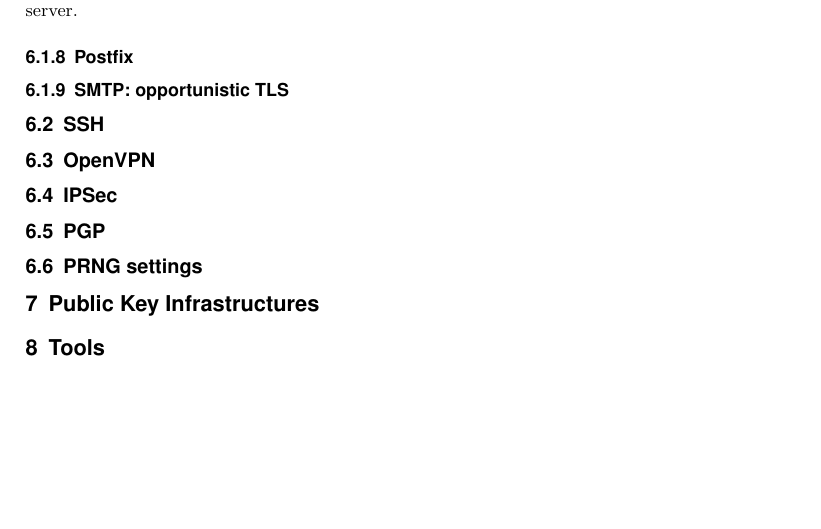
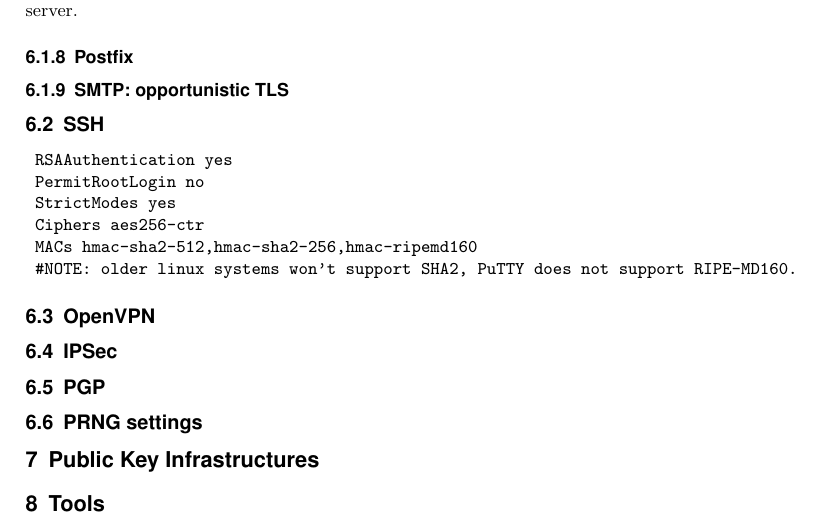
Before and after one commit to BetterCrypto/Applied-Crypto-Hardening, a LaTeX document (src/applied-crypto-hardening.tex, which reads src/practical_settings.tex): part of page 9 of 10, cut so that both start at the same text, the shorter picture padded with empty space. Compiled offline with pdfLaTeX.

Commit message:
added sshd config

```diff
--- a/src/practical_settings.tex
+++ b/src/practical_settings.tex
@@ -257,6 +257,15 @@
 
 \subsection{SSH}
 
+\begin{verbatim}
+	RSAAuthentication yes
+	PermitRootLogin no
+	StrictModes yes
+	Ciphers aes256-ctr
+	MACs hmac-sha2-512,hmac-sha2-256,hmac-ripemd160
+	#NOTE: older linux systems won't support SHA2, PuTTY does not support RIPE-MD160.
+\end{verbatim}
+
 \subsection{OpenVPN}
 
 \subsection{IPSec}
```
